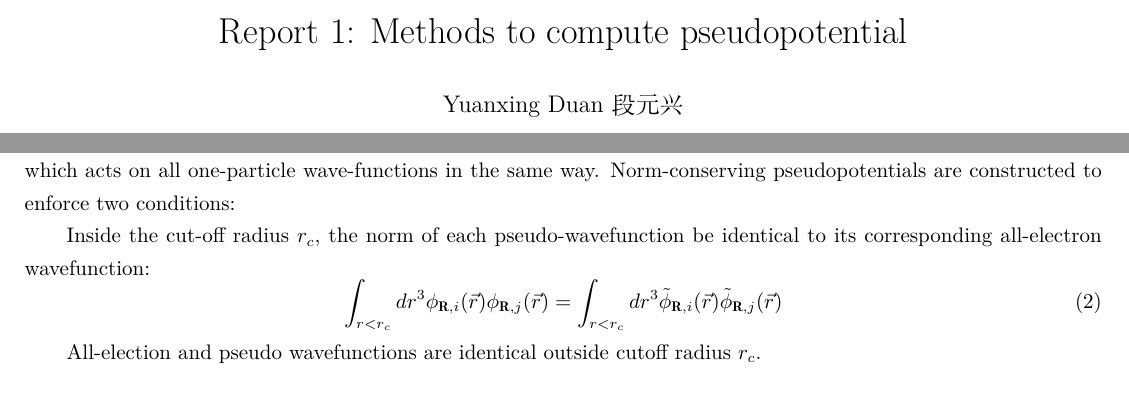
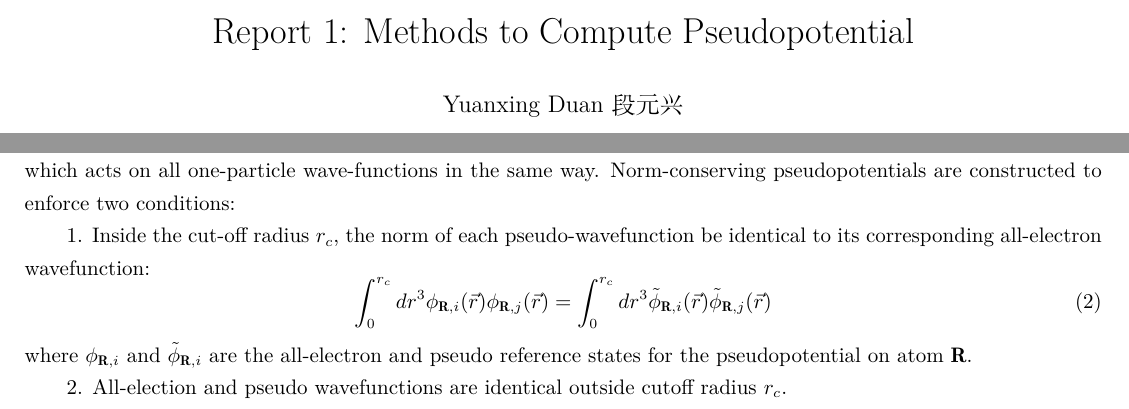
Before and after one commit to LRLVEC/IntroductionToComputePhysics, a LaTeX document (reports/1/report.tex): two parts of pages 1 and 3 of 3, joined at a grey line, cut so that both start at the same text. Compiled offline with XeLaTeX.

Commit message:
not done

```diff
--- a/reports/1/report.tex
+++ b/reports/1/report.tex
@@ -14,7 +14,7 @@
 \geometry{a4paper, left=1cm, right=1cm, top=2cm, bottom=2cm}
 \setlength{\parindent}{1cm}
 \renewcommand\contentsname{Content}
-\title{Report 1: Methods to compute pseudopotential}
+\title{Report 1: Methods to Compute Pseudopotential}
 \author{Yuanxing Duan 段元兴}
 \date{\today}
 \begin{document}
@@ -54,11 +54,12 @@
         $\{l,m\}$. $V_{lm}(r)$ is the pseudopotential that acts on the projected component. Different angular momentum states then feel
         different potentials, thus the HSC norm-conserving pseudopotential is non-local, in contrast to local pseudopotential which acts
         on all one-particle wave-functions in the same way. Norm-conserving pseudopotentials are constructed to enforce two conditions:\\
-        \indent Inside the cut-off radius $r_c$, the norm of each pseudo-wavefunction be identical to its corresponding all-electron wavefunction:
+        \indent 1. Inside the cut-off radius $r_c$, the norm of each pseudo-wavefunction be identical to its corresponding all-electron wavefunction:
         \begin{equation}
-            \int_{r<r_c}dr^3\phi_{\mathbf{R},i}({\vec{r}})\phi_{\mathbf{R},j}({\vec{r}})=
-            \int_{r<r_{c}}dr^{3}{\tilde{\phi}}_{\mathbf{R},i}({\vec{r}}){\tilde{\phi}}_{\mathbf{R},j}({\vec{r}})
+            \int_0^{r_c}dr^3\phi_{\mathbf{R},i}({\vec{r}})\phi_{\mathbf{R},j}({\vec{r}})=
+            \int_0^{r_c}dr^{3}{\tilde{\phi}}_{\mathbf{R},i}({\vec{r}}){\tilde{\phi}}_{\mathbf{R},j}({\vec{r}})
         \end{equation}
-        \indent All-election and pseudo wavefunctions are identical outside cutoff radius $r_c$.
-
+        where $\phi_{\mathbf{R},i}$ and $\tilde{\phi}_{\mathbf{R},i}$ are the all-electron and pseudo reference states for the pseudopotential
+        on atom $\mathbf{R}$.\\
+        \indent 2. All-election and pseudo wavefunctions are identical outside cutoff radius $r_c$.
 \end{document}
```
Also changed, not shown: reports/1/report.pdf.
